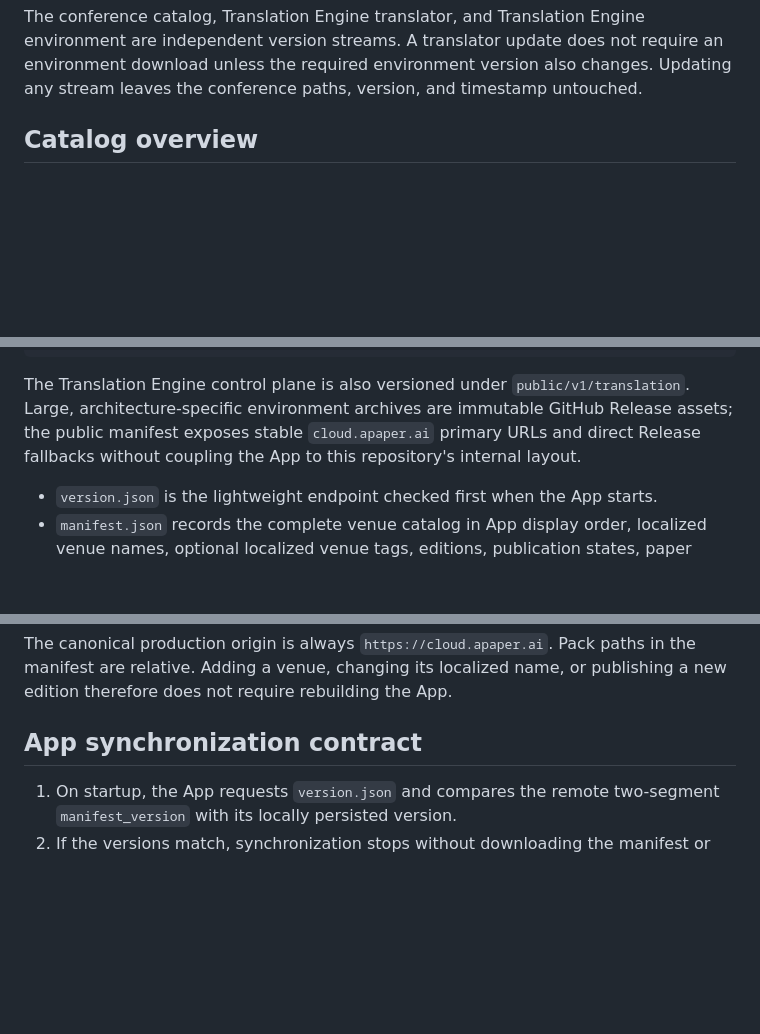
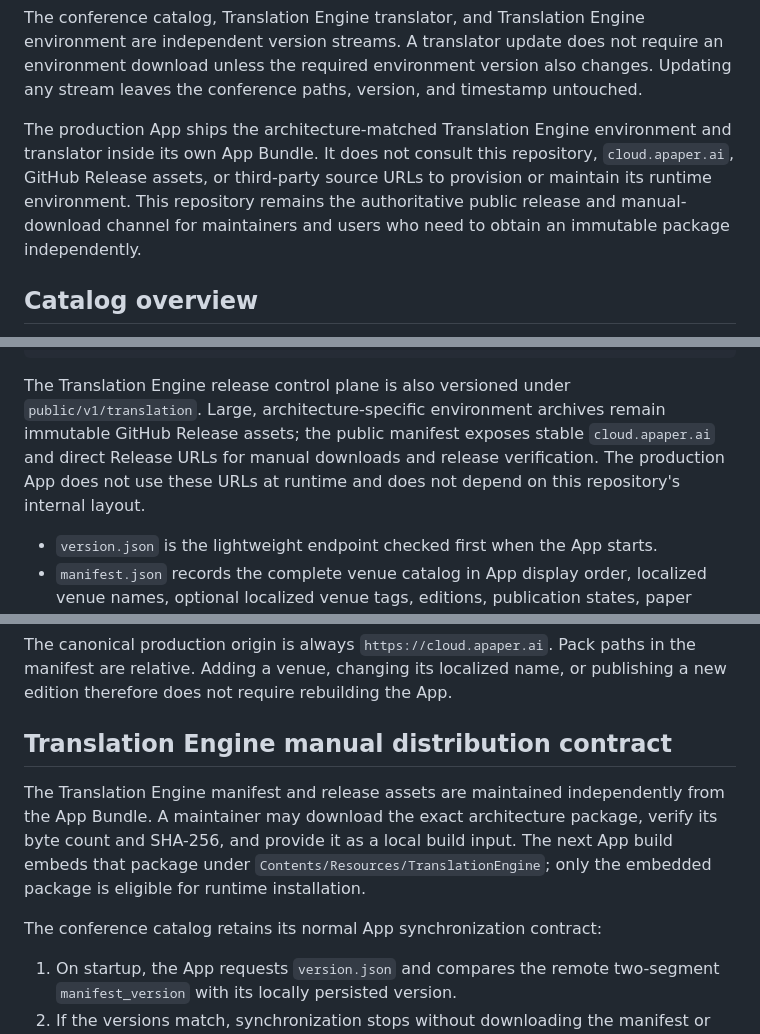
Before and after one commit to YociLam/aPaper-Cloud, a Markdown page: README.md, 3 parts joined by grey strips. Drawn GitHub-style; blank space fills up the shorter version.

Commit message:
document bundle-only translation runtime

````diff
--- a/README.md
+++ b/README.md
@@ -24,6 +24,12 @@ The conference catalog, Translation Engine translator, and Translation Engine en
 independent version streams. A translator update does not require an environment download unless
 the required environment version also changes. Updating any stream leaves the conference paths,
 version, and timestamp untouched.
+
+The production App ships the architecture-matched Translation Engine environment and translator
+inside its own App Bundle. It does not consult this repository, `cloud.apaper.ai`, GitHub Release
+assets, or third-party source URLs to provision or maintain its runtime environment. This
+repository remains the authoritative public release and manual-download channel for maintainers
+and users who need to obtain an immutable package independently.
 
 ## Catalog overview
 
@@ -83,10 +89,11 @@ public/
       packs/<venue>/<year>.jsonl.zst
 ```
 
-The Translation Engine control plane is also versioned under `public/v1/translation`. Large,
-architecture-specific environment archives are immutable GitHub Release assets; the public
-manifest exposes stable `cloud.apaper.ai` primary URLs and direct Release fallbacks without
-coupling the App to this repository's internal layout.
+The Translation Engine release control plane is also versioned under `public/v1/translation`.
+Large, architecture-specific environment archives remain immutable GitHub Release assets; the
+public manifest exposes stable `cloud.apaper.ai` and direct Release URLs for manual downloads and
+release verification. The production App does not use these URLs at runtime and does not depend on
+this repository's internal layout.
 
 - `version.json` is the lightweight endpoint checked first when the App starts.
 - `manifest.json` records the complete venue catalog in App display order, localized venue names,
@@ -99,7 +106,15 @@ The canonical production origin is always `https://cloud.apaper.ai`. Pack paths
 relative. Adding a venue, changing its localized name, or publishing a new edition therefore does
 not require rebuilding the App.
 
-## App synchronization contract
+## Translation Engine manual distribution contract
+
+The Translation Engine manifest and release assets are maintained independently from the App
+Bundle. A maintainer may download the exact architecture package, verify its byte count and
+SHA-256, and provide it as a local build input. The next App build embeds that package under
+`Contents/Resources/TranslationEngine`; only the embedded package is eligible for runtime
+installation.
+
+The conference catalog retains its normal App synchronization contract:
 
 1. On startup, the App requests `version.json` and compares the remote two-segment
    `manifest_version` with its locally persisted version.
````
Also changed, not shown: README.zh-CN.md (+15 -4 lines), translation-engine/README.md (+8 -2 lines).
